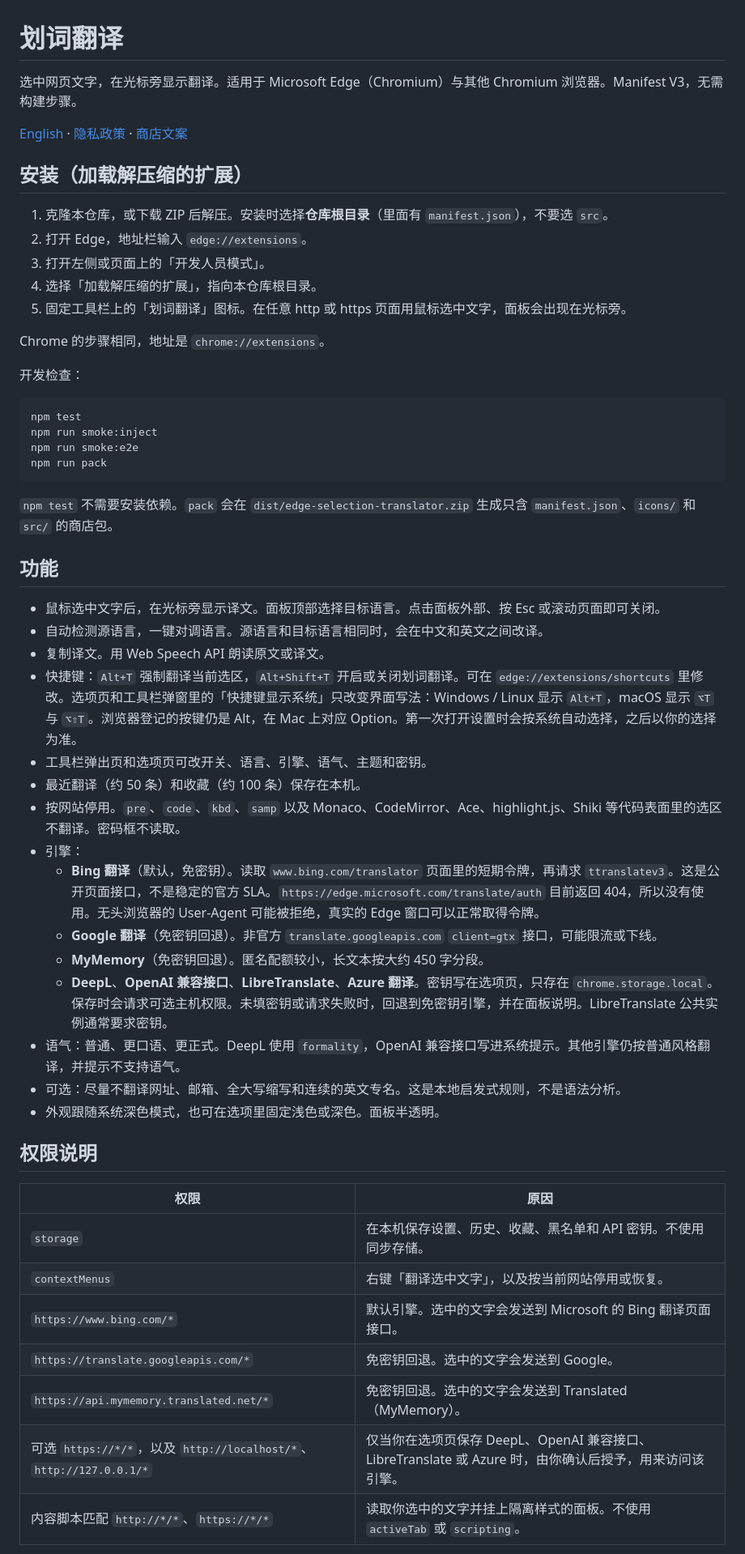
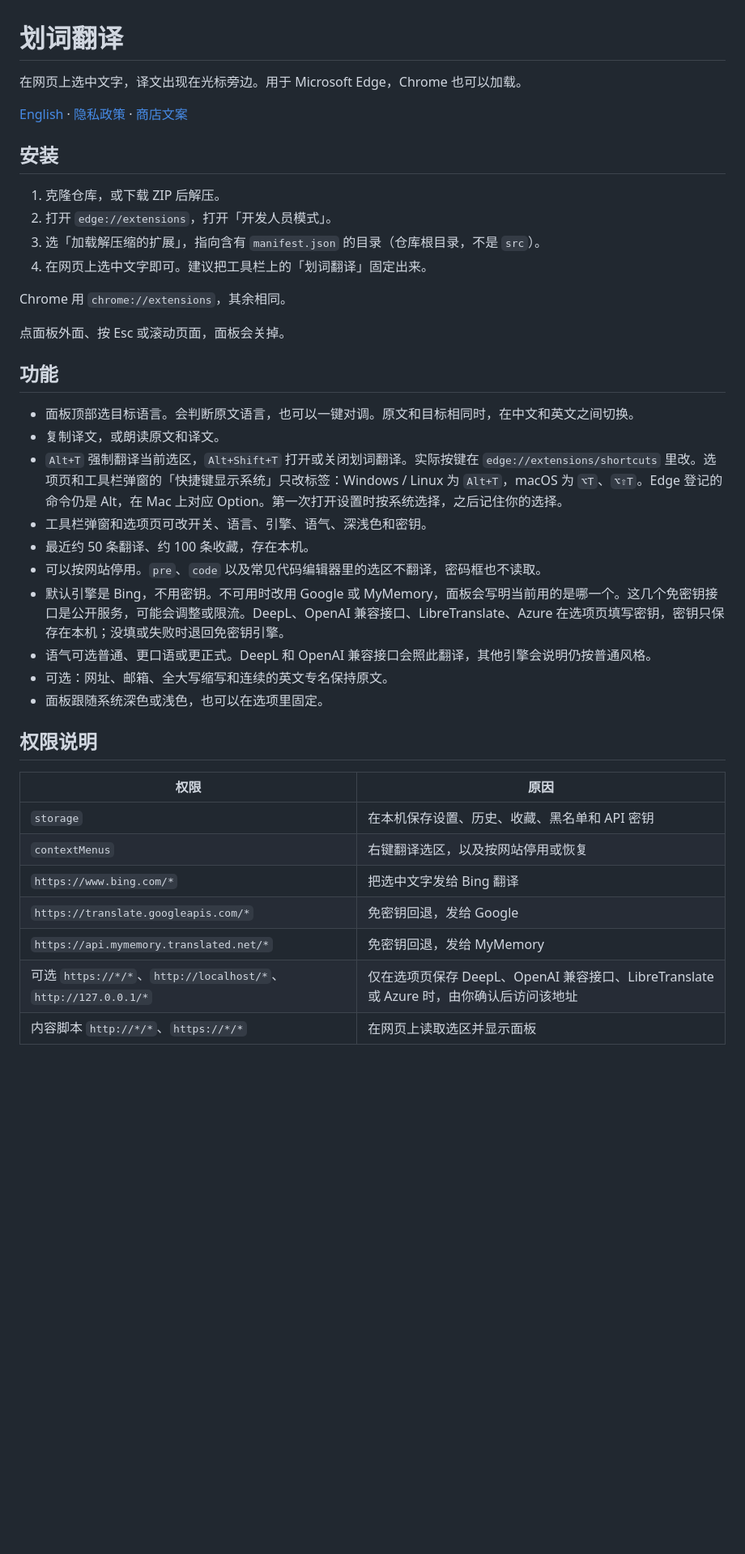
Before and after one commit to codemanhr/edge-selection-translator, a Markdown page: README.md, the part around one of its changes. Shown at 81% size. GitHub-like rendering; blank space fills up the shorter version.

````diff
--- a/README.md
+++ b/README.md
@@ -1,57 +1,42 @@
 # 划词翻译
 
-选中网页文字，在光标旁显示翻译。适用于 Microsoft Edge（Chromium）与其他 Chromium 浏览器。Manifest V3，无需构建步骤。
+在网页上选中文字，译文出现在光标旁边。用于 Microsoft Edge，Chrome 也可以加载。
 
 [English](#english) · [隐私政策](privacy-policy.md) · [商店文案](STORE_LISTING.md)
 
-## 安装（加载解压缩的扩展）
+## 安装
 
-1. 克隆本仓库，或下载 ZIP 后解压。安装时选择**仓库根目录**（里面有 `manifest.json`），不要选 `src`。
-2. 打开 Edge，地址栏输入 `edge://extensions`。
-3. 打开左侧或页面上的「开发人员模式」。
-4. 选择「加载解压缩的扩展」，指向本仓库根目录。
-5. 固定工具栏上的「划词翻译」图标。在任意 http 或 https 页面用鼠标选中文字，面板会出现在光标旁。
+1. 克隆仓库，或下载 ZIP 后解压。
+2. 打开 `edge://extensions`，打开「开发人员模式」。
+3. 选「加载解压缩的扩展」，指向含有 `manifest.json` 的目录（仓库根目录，不是 `src`）。
+4. 在网页上选中文字即可。建议把工具栏上的「划词翻译」固定出来。
 
-Chrome 的步骤相同，地址是 `chrome://extensions`。
+Chrome 用 `chrome://extensions`，其余相同。
 
-开发检查：
-
-```bash
-npm test
-npm run smoke:inject
-npm run smoke:e2e
-npm run pack
-```
-
-`npm test` 不需要安装依赖。`pack` 会在 `dist/edge-selection-translator.zip` 生成只含 `manifest.json`、`icons/` 和 `src/` 的商店包。
+点面板外面、按 Esc 或滚动页面，面板会关掉。
 
 ## 功能
 
-- 鼠标选中文字后，在光标旁显示译文。面板顶部选择目标语言。点击面板外部、按 Esc 或滚动页面即可关闭。
-- 自动检测源语言，一键对调语言。源语言和目标语言相同时，会在中文和英文之间改译。
-- 复制译文。用 Web Speech API 朗读原文或译文。
-- 快捷键：`Alt+T` 强制翻译当前选区，`Alt+Shift+T` 开启或关闭划词翻译。可在 `edge://extensions/shortcuts` 里修改。选项页和工具栏弹窗里的「快捷键显示系统」只改变界面写法：Windows / Linux 显示 `Alt+T`，macOS 显示 `⌥T` 与 `⌥⇧T`。浏览器登记的按键仍是 Alt，在 Mac 上对应 Option。第一次打开设置时会按系统自动选择，之后以你的选择为准。
-- 工具栏弹出页和选项页可改开关、语言、引擎、语气、主题和密钥。
-- 最近翻译（约 50 条）和收藏（约 100 条）保存在本机。
-- 按网站停用。`pre`、`code`、`kbd`、`samp` 以及 Monaco、CodeMirror、Ace、highlight.js、Shiki 等代码表面里的选区不翻译。密码框不读取。
-- 引擎：
-  - **Bing 翻译**（默认，免密钥）。读取 `www.bing.com/translator` 页面里的短期令牌，再请求 `ttranslatev3`。这是公开页面接口，不是稳定的官方 SLA。`https://edge.microsoft.com/translate/auth` 目前返回 404，所以没有使用。无头浏览器的 User-Agent 可能被拒绝，真实的 Edge 窗口可以正常取得令牌。
-  - **Google 翻译**（免密钥回退）。非官方 `translate.googleapis.com` `client=gtx` 接口，可能限流或下线。
-  - **MyMemory**（免密钥回退）。匿名配额较小，长文本按大约 450 字分段。
-  - **DeepL**、**OpenAI 兼容接口**、**LibreTranslate**、**Azure 翻译**。密钥写在选项页，只存在 `chrome.storage.local`。保存时会请求可选主机权限。未填密钥或请求失败时，回退到免密钥引擎，并在面板说明。LibreTranslate 公共实例通常要求密钥。
-- 语气：普通、更口语、更正式。DeepL 使用 `formality`，OpenAI 兼容接口写进系统提示。其他引擎仍按普通风格翻译，并提示不支持语气。
-- 可选：尽量不翻译网址、邮箱、全大写缩写和连续的英文专名。这是本地启发式规则，不是语法分析。
-- 外观跟随系统深色模式，也可在选项里固定浅色或深色。面板半透明。
+- 面板顶部选目标语言。会判断原文语言，也可以一键对调。原文和目标相同时，在中文和英文之间切换。
+- 复制译文，或朗读原文和译文。
+- `Alt+T` 强制翻译当前选区，`Alt+Shift+T` 打开或关闭划词翻译。实际按键在 `edge://extensions/shortcuts` 里改。选项页和工具栏弹窗的「快捷键显示系统」只改标签：Windows / Linux 为 `Alt+T`，macOS 为 `⌥T`、`⌥⇧T`。Edge 登记的命令仍是 Alt，在 Mac 上对应 Option。第一次打开设置时按系统选择，之后记住你的选择。
+- 工具栏弹窗和选项页可改开关、语言、引擎、语气、深浅色和密钥。
+- 最近约 50 条翻译、约 100 条收藏，存在本机。
+- 可以按网站停用。`pre`、`code` 以及常见代码编辑器里的选区不翻译，密码框也不读取。
+- 默认引擎是 Bing，不用密钥。不可用时改用 Google 或 MyMemory，面板会写明当前用的是哪一个。这几个免密钥接口是公开服务，可能会调整或限流。DeepL、OpenAI 兼容接口、LibreTranslate、Azure 在选项页填写密钥，密钥只保存在本机；没填或失败时退回免密钥引擎。
+- 语气可选普通、更口语或更正式。DeepL 和 OpenAI 兼容接口会照此翻译，其他引擎会说明仍按普通风格。
+- 可选：网址、邮箱、全大写缩写和连续的英文专名保持原文。
+- 面板跟随系统深色或浅色，也可以在选项里固定。
 
 ## 权限说明
 
 | 权限 | 原因 |
 | --- | --- |
-| `storage` | 在本机保存设置、历史、收藏、黑名单和 API 密钥。不使用同步存储。 |
-| `contextMenus` | 右键「翻译选中文字」，以及按当前网站停用或恢复。 |
-| `https://www.bing.com/*` | 默认引擎。选中的文字会发送到 Microsoft 的 Bing 翻译页面接口。 |
-| `https://translate.googleapis.com/*` | 免密钥回退。选中的文字会发送到 Google。 |
-| `https://api.mymemory.translated.net/*` | 免密钥回退。选中的文字会发送到 Translated（MyMemory）。 |
-| 可选 `https://*/*`，以及 `http://localhost/*`、`http://127.0.0.1/*` | 仅当你在选项页保存 DeepL、OpenAI 兼容接口、LibreTranslate 或 Azure 时，由你确认后授予，用来访问该引擎。 |
-| 内容脚本匹配 `http://*/*`、`https://*/*` | 读取你选中的文字并挂上隔离样式的面板。不使用 `activeTab` 或 `scripting`。 |
+| `storage` | 在本机保存设置、历史、收藏、黑名单和 API 密钥 |
+| `contextMenus` | 右键翻译选区，以及按网站停用或恢复 |
+| `https://www.bing.com/*` | 把选中文字发给 Bing 翻译 |
+| `https://translate.googleapis.com/*` | 免密钥回退，发给 Google |
+| `https://api.mymemory.translated.net/*` | 免密钥回退，发给 MyMemory |
+| 可选 `https://*/*`、`http://localhost/*`、`http://127.0.0.1/*` | 仅在选项页保存 DeepL、OpenAI 兼容接口、LibreTranslate 或 Azure 时，由你确认后访问该地址 |
+| 内容脚本 `http://*/*`、`https://*/*` | 在网页上读取选区并显示面板 |
 
````
Also changed, not shown: other parts of README.md (+49 -65 lines), PROGRESS.md (+2 -0 lines).
